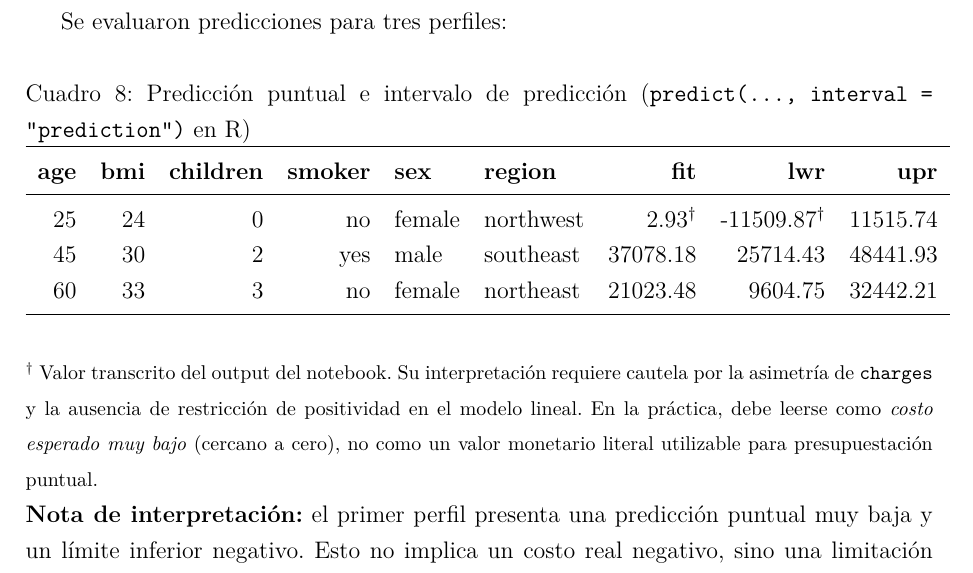
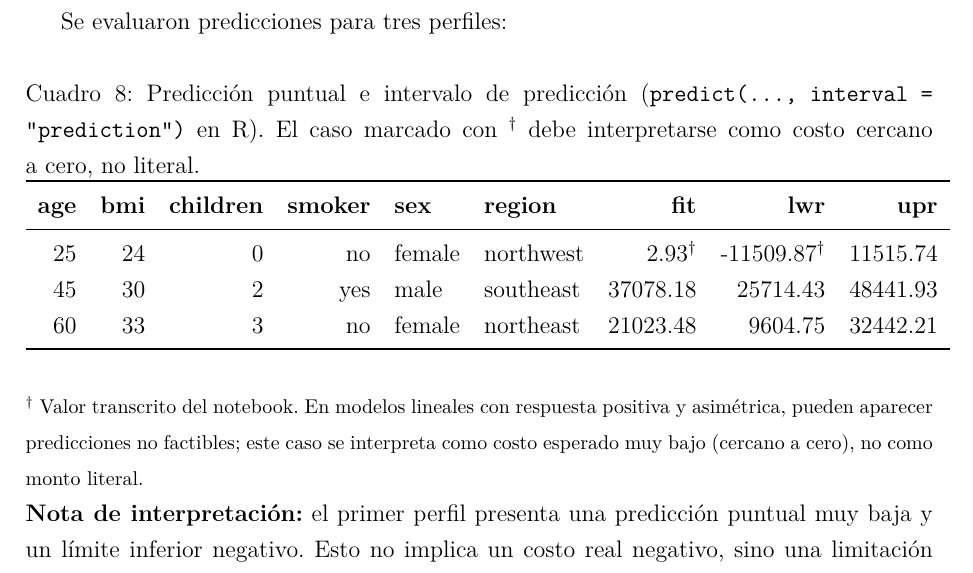
Before and after one commit to Daniel-534/Astroestadistica, a LaTeX document (ITM/Reporte_Actividad_ITM_Estadistica_Inferencial_R.tex): part of page 8 of 9, cut so that both start at the same text. Compiled offline with pdfLaTeX.

Commit message:
Refinar nota de interpretación en tabla de predicción
Agent-Logs-Url: https://github.com/Daniel-534/Astroestadistica/sessions/ad1bf765-ed93-49fe-96b6-0ed1f6d01387

Co-authored-by: DanielSotoV <157143126+DanielSotoV@users.noreply.github.com>

```diff
--- a/ITM/Reporte_Actividad_ITM_Estadistica_Inferencial_R.tex
+++ b/ITM/Reporte_Actividad_ITM_Estadistica_Inferencial_R.tex
@@ -254,7 +254,7 @@ regionsouthwest    & -5627.17  & 1872.51 & -3.005 & 0.0038 \\
 Se evaluaron predicciones para tres perfiles:
 \begin{table}[H]
 \centering
-\caption{Predicción puntual e intervalo de predicción (\texttt{predict(..., interval = "prediction")} en R)}
+\caption{Predicción puntual e intervalo de predicción (\texttt{predict(..., interval = "prediction")} en R). El caso marcado con \(^{\dagger}\) debe interpretarse como costo cercano a cero, no literal.}
 \begin{tabular}{rrrrllrrr}
 \toprule
 \textbf{age} & \textbf{bmi} & \textbf{children} & \textbf{smoker} & \textbf{sex} & \textbf{region} & \textbf{fit} & \textbf{lwr} & \textbf{upr} \\
@@ -265,7 +265,7 @@ Se evaluaron predicciones para tres perfiles:
 \bottomrule
 \end{tabular}
 \end{table}
-\noindent{\footnotesize \(^{\dagger}\) Valor transcrito del output del notebook. Su interpretación requiere cautela por la asimetría de \texttt{charges} y la ausencia de restricción de positividad en el modelo lineal. En la práctica, debe leerse como \emph{costo esperado muy bajo} (cercano a cero), no como un valor monetario literal utilizable para presupuestación puntual.}
+\noindent{\footnotesize \(^{\dagger}\) Valor transcrito del notebook. En modelos lineales con respuesta positiva y asimétrica, pueden aparecer predicciones no factibles; este caso se interpreta como costo esperado muy bajo (cercano a cero), no como monto literal.}
 
 \noindent \textbf{Nota de interpretación:} el primer perfil presenta una predicción puntual muy baja y un límite inferior negativo. Esto no implica un costo real negativo, sino una limitación conocida del modelo lineal gaussiano cuando la variable respuesta es estrictamente positiva y altamente asimétrica.
 
```
